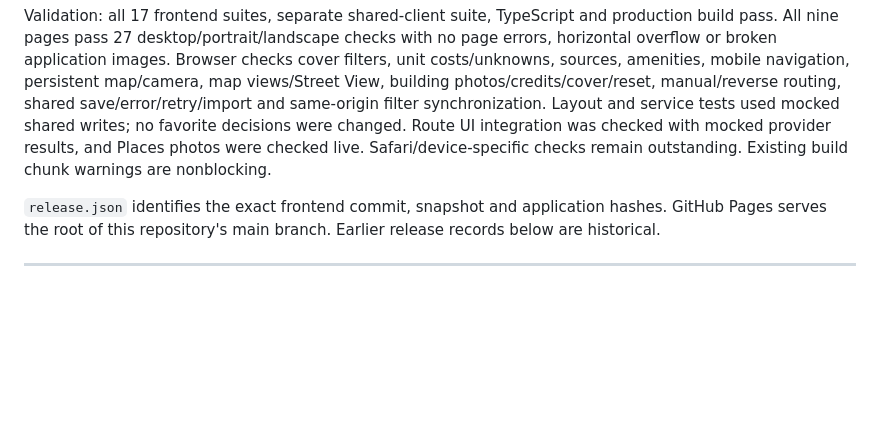
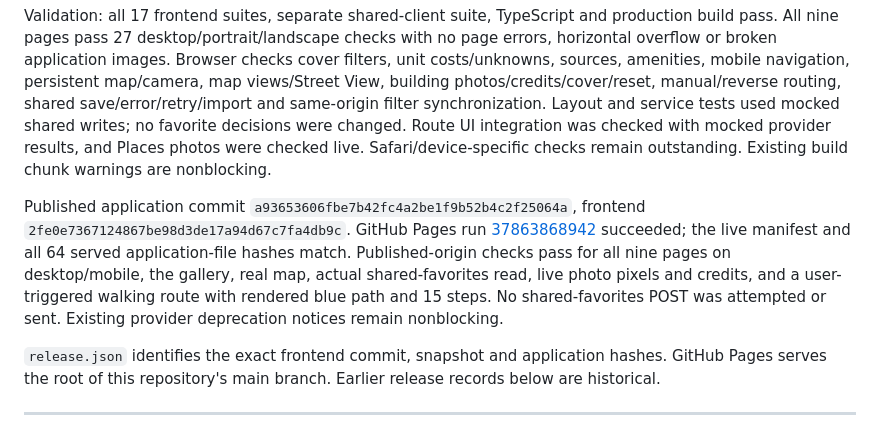
Before and after one commit to itsCLOUDDDDDD/kcmo-apartment-map, a Markdown page: docs/CURRENT-STATUS.md, the part around the change. Drawn GitHub-style; blank space fills up the shorter version.

Commit message:
Record verified HomeSource deployment

```diff
--- a/docs/CURRENT-STATUS.md
+++ b/docs/CURRENT-STATUS.md
@@ -7,6 +7,8 @@ The persistent real Google map, Street View, on-demand walking/transit/driving/b
 This presentation release preserves the September 25 snapshot byte-for-byte: **261 properties, 250 mapped/11 list-only, 47 units, 64 places and 2,808 saved walks**. Housing-export SHA-256 is `b3c0dc2758a1d520a0ae1210a9daa214589aa676054da9aa1cf5739d004769c1`. No Sheet edits, candidate decisions or vacancy refresh are included. Source kit, reusable prompt, private context and original evidence are excluded.
 
 Validation: all 17 frontend suites, separate shared-client suite, TypeScript and production build pass. All nine pages pass 27 desktop/portrait/landscape checks with no page errors, horizontal overflow or broken application images. Browser checks cover filters, unit costs/unknowns, sources, amenities, mobile navigation, persistent map/camera, map views/Street View, building photos/credits/cover/reset, manual/reverse routing, shared save/error/retry/import and same-origin filter synchronization. Layout and service tests used mocked shared writes; no favorite decisions were changed. Route UI integration was checked with mocked provider results, and Places photos were checked live. Safari/device-specific checks remain outstanding. Existing build chunk warnings are nonblocking.
+
+Published application commit `a93653606fbe7b42fc4a2be1f9b52b4c2f25064a`, frontend `2fe0e7367124867be98d3de17a94d67c7fa4db9c`. GitHub Pages run [37863868942](https://github.com/itsCLOUDDDDDD/kcmo-apartment-map/actions/runs/37863868942) succeeded; the live manifest and all 64 served application-file hashes match. Published-origin checks pass for all nine pages on desktop/mobile, the gallery, real map, actual shared-favorites read, live photo pixels and credits, and a user-triggered walking route with rendered blue path and 15 steps. No shared-favorites POST was attempted or sent. Existing provider deprecation notices remain nonblocking.
 
 `release.json` identifies the exact frontend commit, snapshot and application hashes. GitHub Pages serves the root of this repository's main branch. Earlier release records below are historical.
 
```
